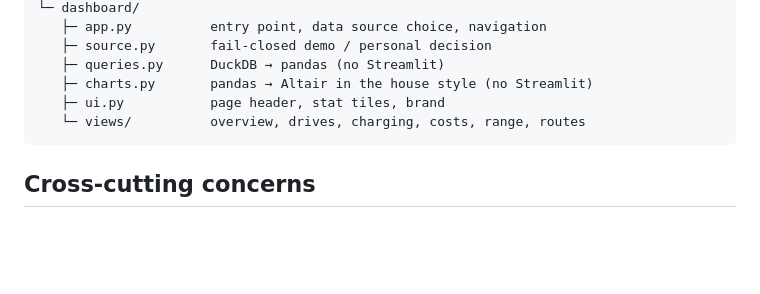
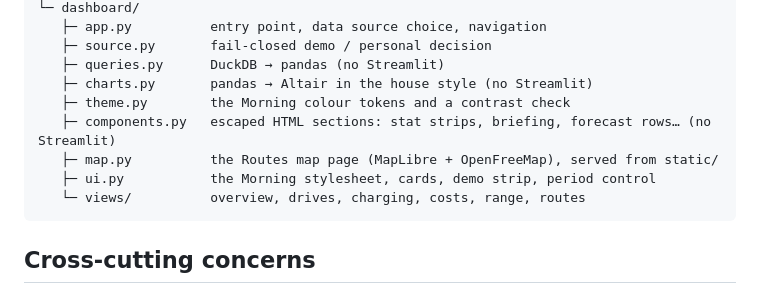
Before and after one commit to DanielCsorba123/kiatracker, a Markdown page: docs/architecture.md, the part around one of its changes. GitHub-like rendering; blank space fills up the shorter version.

````diff
--- a/docs/architecture.md
+++ b/docs/architecture.md
@@ -110,7 +111,10 @@ src/kiatracker/
    ├─ source.py       fail-closed demo / personal decision
    ├─ queries.py      DuckDB → pandas (no Streamlit)
    ├─ charts.py       pandas → Altair in the house style (no Streamlit)
-   ├─ ui.py           page header, stat tiles, brand
+   ├─ theme.py        the Morning colour tokens and a contrast check
+   ├─ components.py   escaped HTML sections: stat strips, briefing, forecast rows… (no Streamlit)
+   ├─ map.py          the Routes map page (MapLibre + OpenFreeMap), served from static/
+   ├─ ui.py           the Morning stylesheet, cards, demo strip, period control
    └─ views/          overview, drives, charging, costs, range, routes
 ```
 
````
Also changed, not shown: other parts of docs/architecture.md (+1 -0 lines), README.md (+5 -5 lines), docs/roadmap.md (+1 -1 lines), docs/images/charging.png, docs/images/costs.png, docs/images/drives.png, docs/images/overview.png, docs/images/range.png, docs/images/routes.png, 4 other files.
